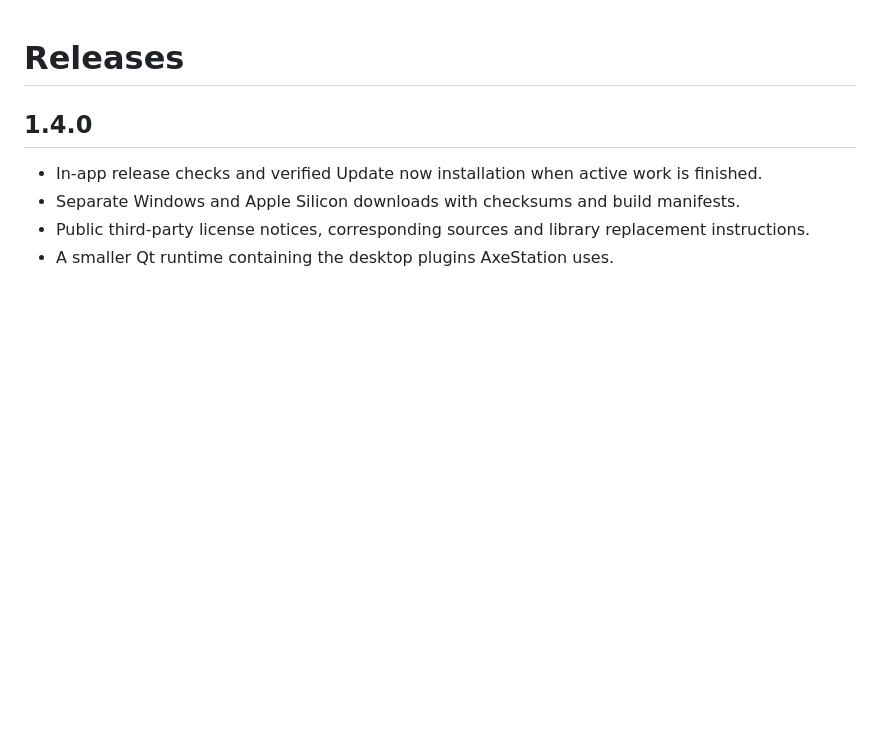
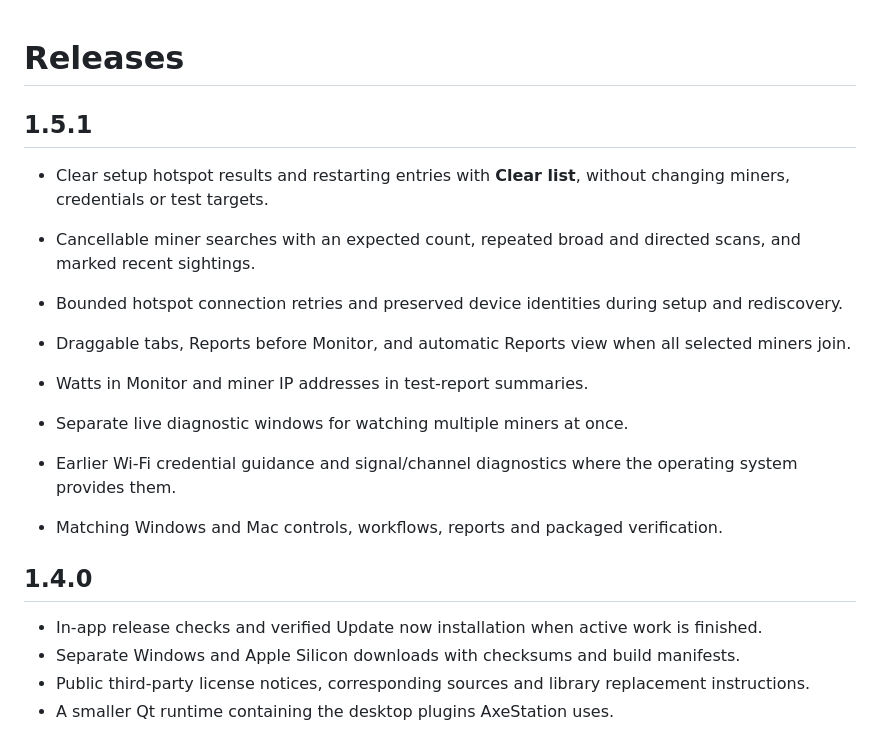
Before and after one commit to SoloSatoshi/AxeStation-Downloads, a Markdown page: CHANGELOG.md, the part around the change. GitHub-like rendering; blank space fills up the shorter version.

```diff
--- a/CHANGELOG.md
+++ b/CHANGELOG.md
@@ -1,4 +1,16 @@
 # Releases
+
+## 1.5.1
+
+- Clear setup hotspot results and restarting entries with **Clear list**, without changing miners, credentials or test targets.
+
+- Cancellable miner searches with an expected count, repeated broad and directed scans, and marked recent sightings.
+- Bounded hotspot connection retries and preserved device identities during setup and rediscovery.
+- Draggable tabs, Reports before Monitor, and automatic Reports view when all selected miners join.
+- Watts in Monitor and miner IP addresses in test-report summaries.
+- Separate live diagnostic windows for watching multiple miners at once.
+- Earlier Wi-Fi credential guidance and signal/channel diagnostics where the operating system provides them.
+- Matching Windows and Mac controls, workflows, reports and packaged verification.
 
 ## 1.4.0
 
```
Also changed, not shown: README.md (+14 -6 lines), THIRD-PARTY.md (+1 -1 lines), assets/screenshots/firmware.png, assets/screenshots/monitor.png, assets/screenshots/setup.png, 1 other file.
